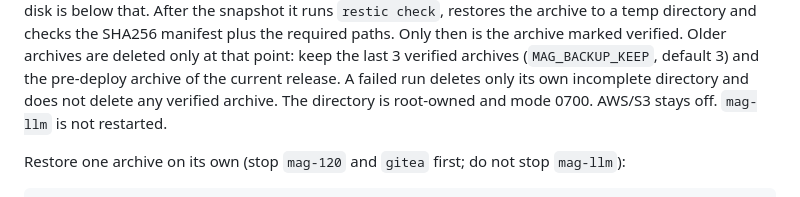
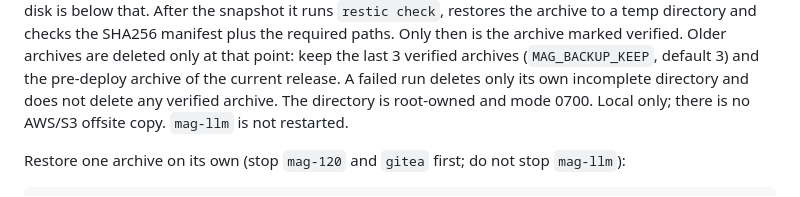
Before and after one commit to ChristianHohlfeld/mag-portable-stack, a Markdown page: README.md, the part around the change. GitHub-like rendering.

Commit message:
docs(backup): describe local-only backups; S3 offsite removed
Co-Authored-By: Claude Opus 5.5 <noreply@anthropic.com>

```diff
--- a/README.md
+++ b/README.md
@@ -16,7 +16,7 @@ verified. Older archives are deleted only at that point: keep the last 3
 verified archives (`MAG_BACKUP_KEEP`, default 3) and the pre-deploy archive
 of the current release. A failed run deletes only its own incomplete
 directory and does not delete any verified archive. The directory is
-root-owned and mode 0700. AWS/S3 stays off. `mag-llm` is not restarted.
+root-owned and mode 0700. Local only; there is no AWS/S3 offsite copy. `mag-llm` is not restarted.
 
 Restore one archive on its own (stop `mag-120` and `gitea` first; do not
 stop `mag-llm`):
```
Also changed, not shown: docs/backup.md (+35 -69 lines).
